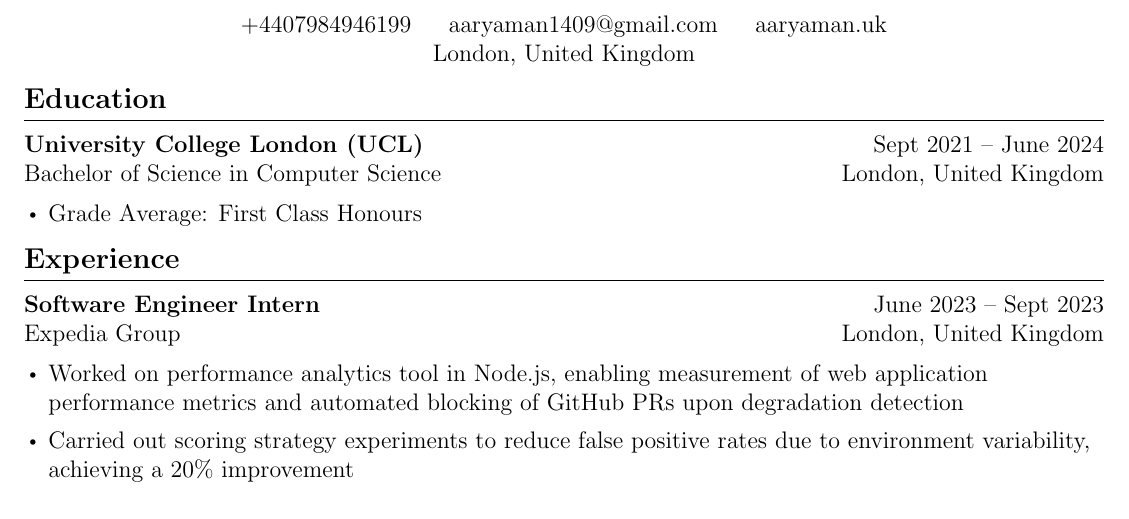
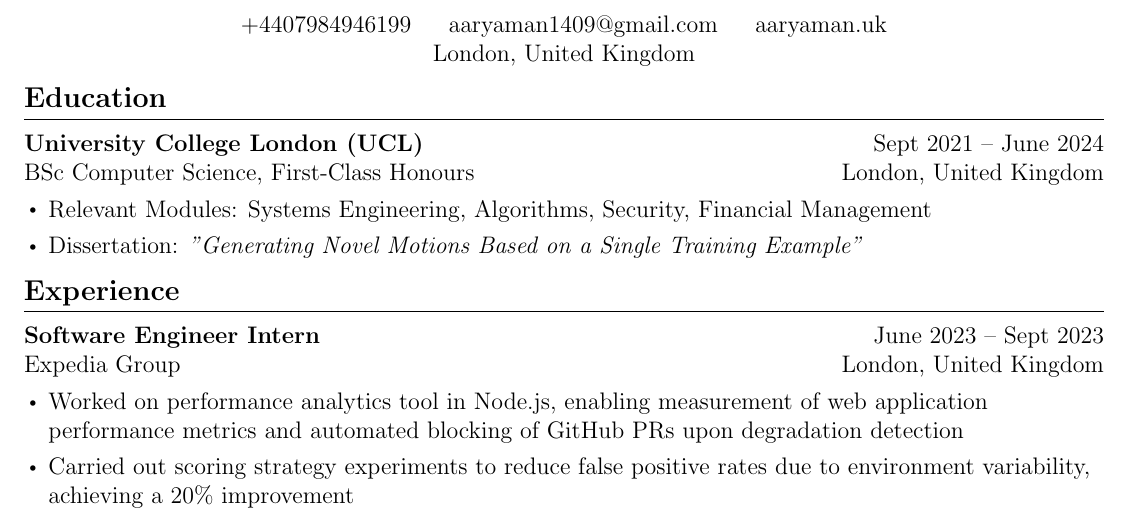
Before and after one commit to Aaryaman-1409/Aaryaman-1409.github.io, a LaTeX CV (CV.tex): part of the page, cut so that both start at the same text. Compiled offline with pdfLaTeX.

Commit message:
Updated CV

```diff
--- a/CV.tex
+++ b/CV.tex
@@ -72,11 +72,12 @@
 
 \SectionListStart
 \newCollege
-{University College London (UCL)}{Sept 2021 -- June 2024}{Bachelor of Science in Computer Science}{London, United Kingdom}
+{University College London (UCL)}{Sept 2021 -- June 2024}{BSc Computer Science, First-Class Honours}{London, United Kingdom}
 
 \vspace{-6pt}
 \begin{itemize}[leftmargin=0.17in]
-    \item Grade Average: First Class Honours
+    \item Relevant Modules: Systems Engineering, Algorithms, Security, Financial Management
+    \item Dissertation: \it{"Generating Novel Motions Based on a Single Training Example"}
 \end{itemize}
 
 \SectionListEnd
```
Also changed, not shown: CV.pdf.
